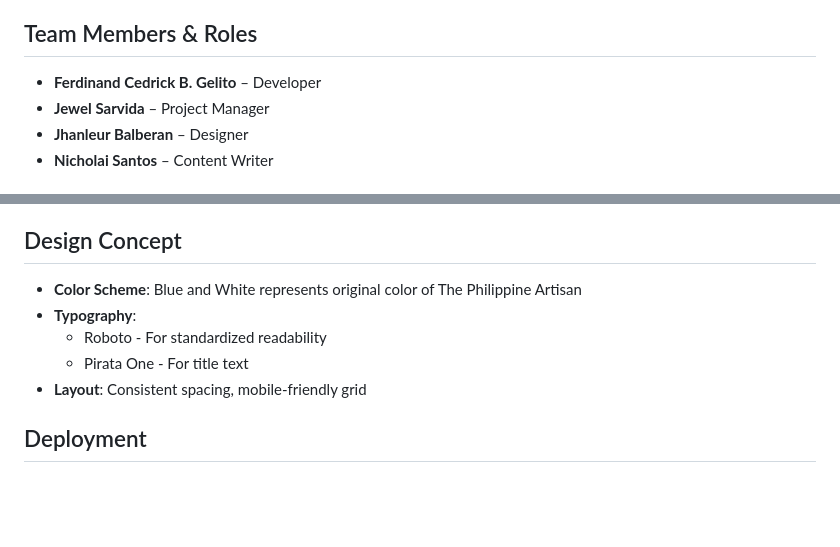
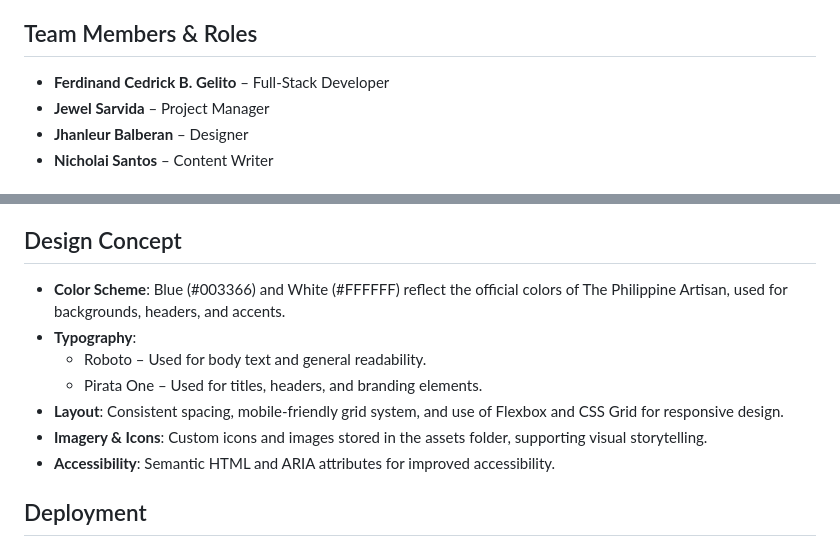
Before and after one commit to ferdicoder/the-philippine-artisan, a Markdown page: README.md, 2 parts joined by grey strips. Rendered like a GitHub page; blank space fills up the shorter version.

Commit message:
enhance README.md: update team member role, color scheme details, typography, layout, and add sections for imagery and accessibility

```diff
--- a/README.md
+++ b/README.md
@@ -4,7 +4,7 @@ The Philippine Artisan is a student organization in Technological University of
 ## Purpose
 The objective of this website is to provide another level of accessibility to The Philippines Artisan and to centralized an information in web environment equal to the big news organization in the country.
 ## Team Members & Roles
-- **Ferdinand Cedrick B. Gelito** – Developer
+- **Ferdinand Cedrick B. Gelito** – Full-Stack Developer
 - **Jewel Sarvida** – Project Manager
 - **Jhanleur Balberan** – Designer
 - **Nicholai Santos** – Content Writer
@@ -37,11 +37,13 @@ The objective of this website is to provide another level of accessibility to Th
   - `styles/` – CSS stylesheets (per page/module)
 - `vendor/` – Composer dependencies (autoload, PHPMailer, etc.)
 ## Design Concept
-- **Color Scheme**: Blue and White represents original color of The Philippine Artisan
+- **Color Scheme**: Blue (#003366) and White (#FFFFFF) reflect the official colors of The Philippine Artisan, used for backgrounds, headers, and accents.
 - **Typography**:
-  - Roboto - For standardized readability
-  - Pirata One - For title text
-- **Layout**: Consistent spacing, mobile-friendly grid
+  - Roboto – Used for body text and general readability.
+  - Pirata One – Used for titles, headers, and branding elements.
+- **Layout**: Consistent spacing, mobile-friendly grid system, and use of Flexbox and CSS Grid for responsive design.
+- **Imagery & Icons**: Custom icons and images stored in the assets folder, supporting visual storytelling.
+- **Accessibility**: Semantic HTML and ARIA attributes for improved accessibility.
 ## Deployment
 - GitHub Repository: https://github.com/ferdicoder/the-philippine-artisan.git
 - Live Site: https://ferdicoder.github.io/the-philippine-artisan/
```
